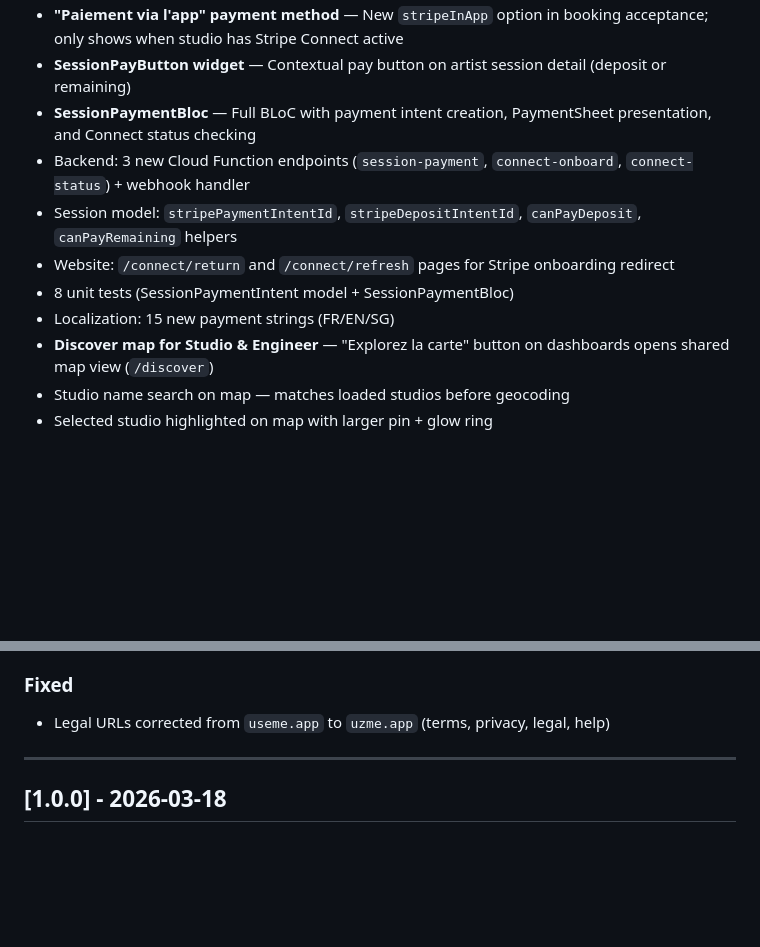
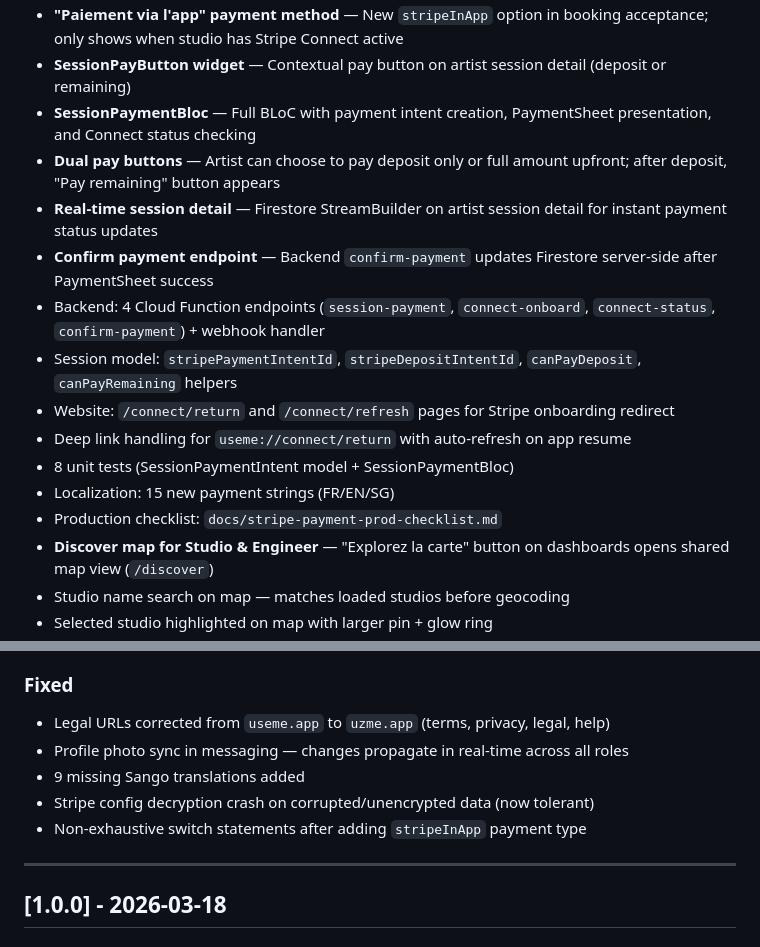
Before and after one commit to ben-ndui/useme, a Markdown page: CHANGELOG.md, 2 parts joined by grey strips. Drawn GitHub-style; blank space fills up the shorter version.

Commit message:
docs: update changelog with complete session recap
Added: dual pay buttons, real-time stream, confirm-payment endpoint,
deep link handling, prod checklist.
Fixed: photo sync, Sango translations, decryption crash, exhaustive switches.

Co-Authored-By: Claude Opus 4.6 (1M context) <noreply@anthropic.com>

```diff
--- a/CHANGELOG.md
+++ b/CHANGELOG.md
@@ -14,11 +14,16 @@ Format based on [Keep a Changelog](https://keepachangelog.com/).
 - **"Paiement via l'app" payment method** — New `stripeInApp` option in booking acceptance; only shows when studio has Stripe Connect active
 - **SessionPayButton widget** — Contextual pay button on artist session detail (deposit or remaining)
 - **SessionPaymentBloc** — Full BLoC with payment intent creation, PaymentSheet presentation, and Connect status checking
-- Backend: 3 new Cloud Function endpoints (`session-payment`, `connect-onboard`, `connect-status`) + webhook handler
+- **Dual pay buttons** — Artist can choose to pay deposit only or full amount upfront; after deposit, "Pay remaining" button appears
+- **Real-time session detail** — Firestore StreamBuilder on artist session detail for instant payment status updates
+- **Confirm payment endpoint** — Backend `confirm-payment` updates Firestore server-side after PaymentSheet success
+- Backend: 4 Cloud Function endpoints (`session-payment`, `connect-onboard`, `connect-status`, `confirm-payment`) + webhook handler
 - Session model: `stripePaymentIntentId`, `stripeDepositIntentId`, `canPayDeposit`, `canPayRemaining` helpers
 - Website: `/connect/return` and `/connect/refresh` pages for Stripe onboarding redirect
+- Deep link handling for `useme://connect/return` with auto-refresh on app resume
 - 8 unit tests (SessionPaymentIntent model + SessionPaymentBloc)
 - Localization: 15 new payment strings (FR/EN/SG)
+- Production checklist: `docs/stripe-payment-prod-checklist.md`
 - **Discover map for Studio & Engineer** — "Explorez la carte" button on dashboards opens shared map view (`/discover`)
 - Studio name search on map — matches loaded studios before geocoding
 - Selected studio highlighted on map with larger pin + glow ring
@@ -36,6 +41,10 @@ Format based on [Keep a Changelog](https://keepachangelog.com/).
 
 ### Fixed
 - Legal URLs corrected from `useme.app` to `uzme.app` (terms, privacy, legal, help)
+- Profile photo sync in messaging — changes propagate in real-time across all roles
+- 9 missing Sango translations added
+- Stripe config decryption crash on corrupted/unencrypted data (now tolerant)
+- Non-exhaustive switch statements after adding `stripeInApp` payment type
 
 ---
 
```
